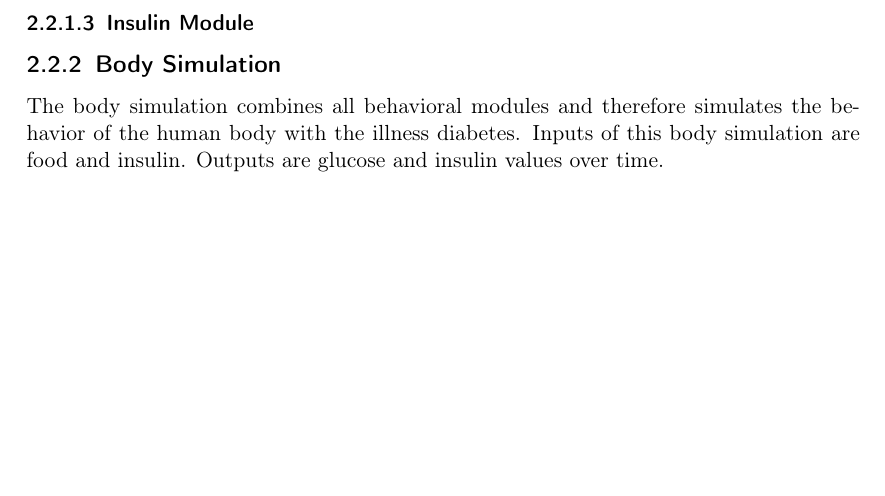
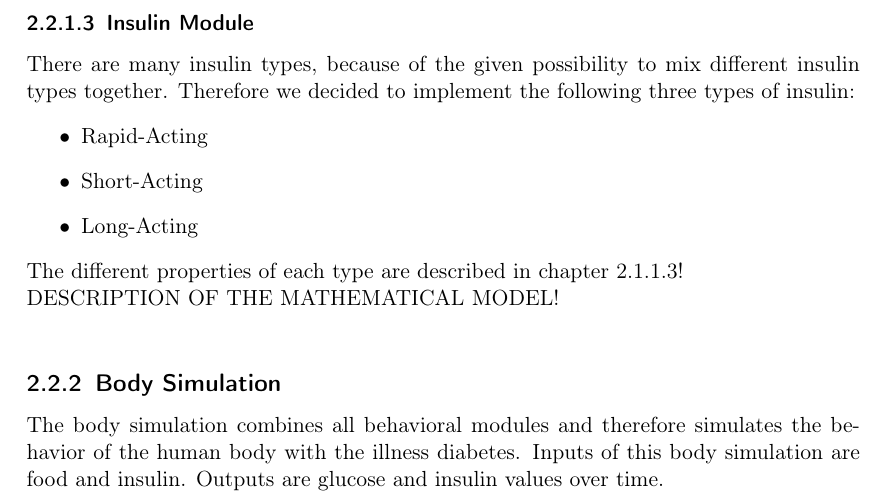
Before and after one commit to tiberkak/hisscs-insulin, a LaTeX document (documentation/documentation.tex, which reads documentation/list_of_requirements.tex): part of page 15 of 27, cut so that both start at the same text, the shorter picture padded with empty space. Compiled offline with pdfLaTeX.

Commit message:
*jan* - Some documentation for insulin part

```diff
--- a/documentation/list_of_requirements.tex
+++ b/documentation/list_of_requirements.tex
@@ -31,6 +31,15 @@ mathematical models need to be developed and / or researched to allow the
 simulation.
 
 \subsubsection{Insulin Module}
+There are many insulin types, because of the given possibility to mix different
+insulin types together. Therefore we decided to implement the following three types of insulin:
+\begin{itemize}
+   \item Rapid-Acting
+   \item Short-Acting
+   \item Long-Acting
+\end{itemize}
+The different properties of each type are described in chapter 2.1.1.3!\\
+DESCRIPTION OF THE MATHEMATICAL MODEL!\\
 
 \subsection{Body Simulation}
 The body simulation combines all behavioral modules and therefore simulates the
```
